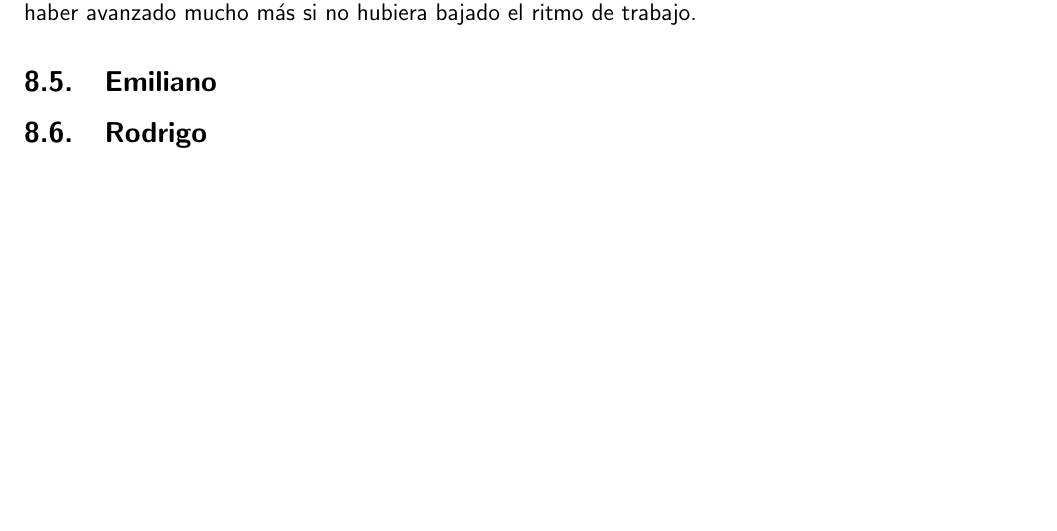
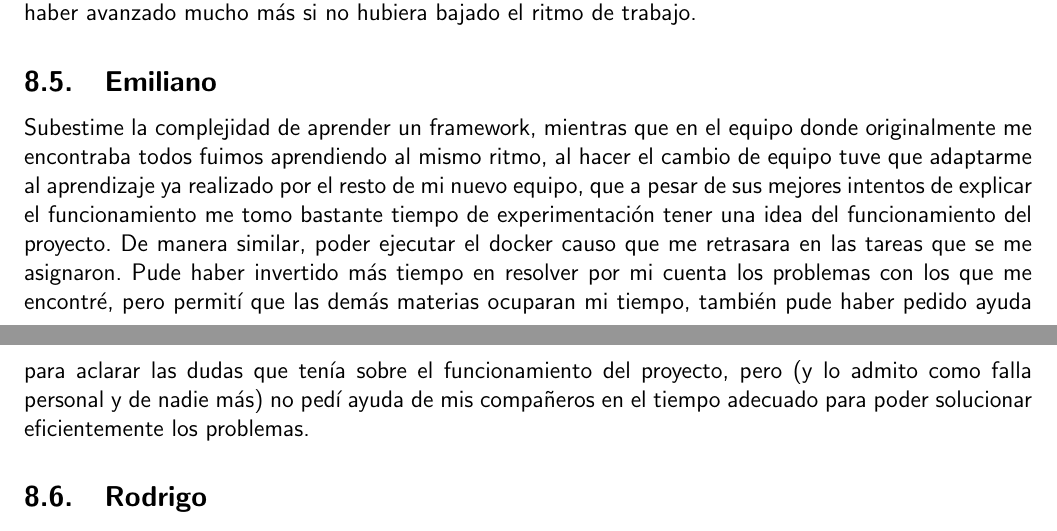
Before and after one commit to ErikdelRio/FCMusic, a LaTeX document (Requerimientos Latex/main.tex): part of page 12 of 12 before the commit and two parts of pages 12 and 13 of 13 after it, the two joined at a grey line, cut so that both start at the same text, the shorter picture padded with empty space. Compiled offline with pdfLaTeX.

Commit message:
Emiliano

```diff
--- a/Requerimientos Latex/main.tex
+++ b/Requerimientos Latex/main.tex
@@ -460,6 +459,10 @@ Creo que pude haber motivado a mis compañeros para trabajar más y de manera me
 Sentí que mi productividad bajó hacia el final del semestre porque ya estaba fatigado. Y creo que pude haber avanzado mucho más si no hubiera bajado el ritmo de trabajo.
 
 \subsection{Emiliano}
+Subestime la complejidad de aprender un framework, mientras que en el equipo donde originalmente me encontraba todos fuimos aprendiendo al mismo ritmo, al hacer el cambio de equipo tuve que adaptarme al aprendizaje ya realizado por el resto de mi nuevo equipo, que a pesar de sus mejores intentos de explicar el funcionamiento me tomo bastante tiempo de experimentación tener una idea del funcionamiento del proyecto. De manera similar, poder ejecutar el docker causo que me retrasara en las tareas que se me asignaron.
+Pude haber invertido más tiempo en resolver por mi cuenta los problemas con los que me encontré, pero permití que las demás materias ocuparan mi tiempo, también pude haber pedido ayuda para aclarar las dudas que tenía sobre el funcionamiento del proyecto, pero (y lo admito como falla personal y de nadie más) no pedí ayuda de mis compañeros en el tiempo adecuado para poder solucionar eficientemente los problemas.
+
+
 \subsection{Rodrigo}
 Por mi parte faltó velocidad en el aprendizaje de las tecnologías usadas tales como el framework django (a diferencia de React en mi anterior equipo),
 así como la estructuración del progreso del proyecto luego de mi incorporación al nuevo equipo. Además de falta de comunicación para evitar trabajar en lo mismo.
```
Also changed, not shown: Requerimientos Latex/main.tex (1 more changed lines).
